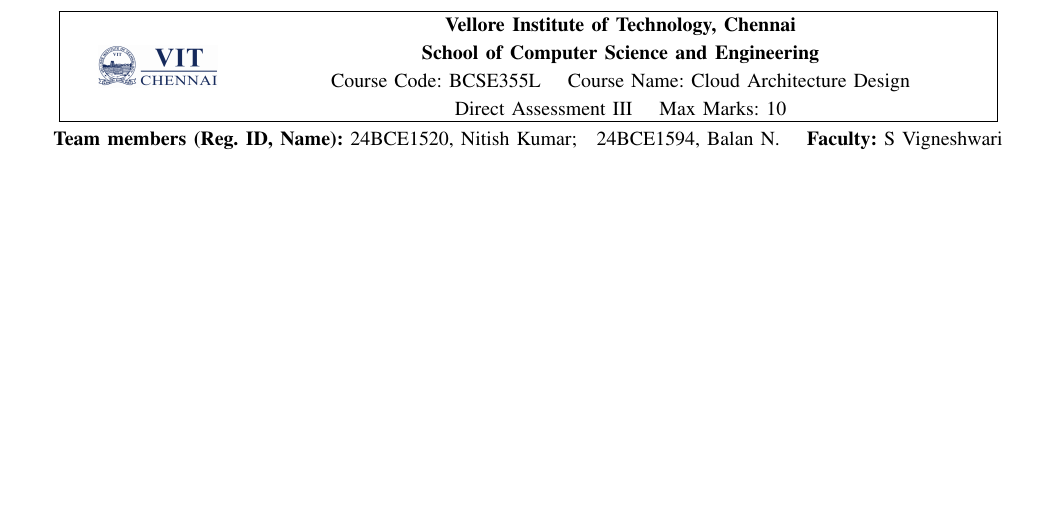
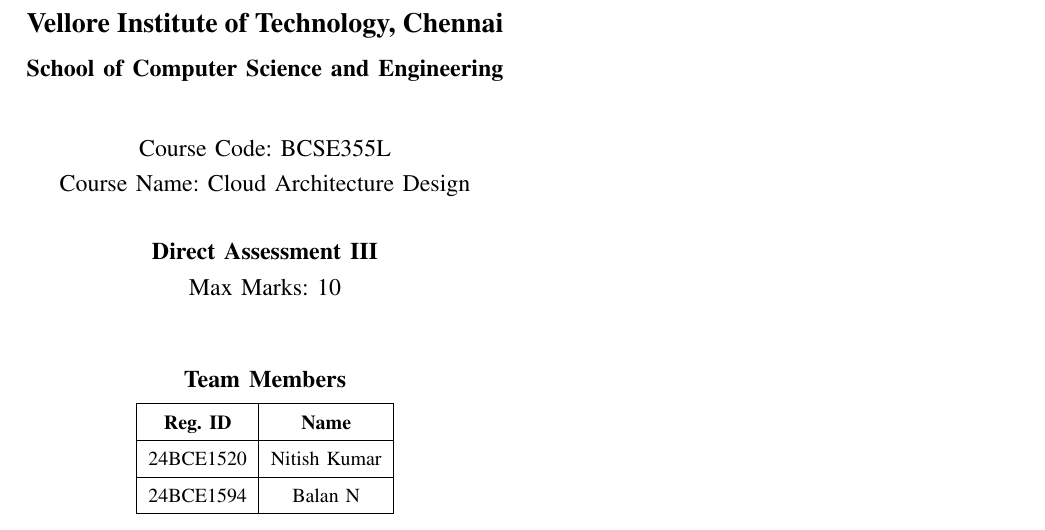
Before and after one commit to Zerko-sd/CollabDoc, a LaTeX paper (paper/collabdoc.tex): part of page 1 of 6 before the commit and part of page 1 of 7 after it, cut so that both start at the same text, the shorter picture padded with empty space. Compiled offline with pdfLaTeX.

Commit message:
Cover page with course header and team members; paper starts on page 2

```diff
--- a/paper/collabdoc.tex
+++ b/paper/collabdoc.tex
@@ -13,14 +13,3 @@
 
 \begin{document}
 
-\title{\parbox{\textwidth}{\normalfont\normalsize\centering
-\fbox{\begin{minipage}[c]{0.18\textwidth}\centering
-\includegraphics[width=2.1cm]{fig/vitlogo.png}\end{minipage}%
-\begin{minipage}[c]{0.72\textwidth}\centering
-{\bfseries Vellore Institute of Technology, Chennai}\\[2pt]
-{\bfseries School of Computer Science and Engineering}\\[2pt]
-Course Code: BCSE355L \quad Course Name: Cloud Architecture Design\\[2pt]
-Direct Assessment III \quad Max Marks: 10
-\end{minipage}}\\[5pt]
-\textbf{Team members (Reg. ID, Name):} 24BCE1520, Nitish Kumar; \; 24BCE1594, Balan N. \quad \textbf{Faculty:} S Vigneshwari}\\[10pt]
-CollabDoc: A Real-Time Collaborative Document Editor with Operational Transformation and Stylometric Authorship Attribution}
@@ -26,0 +21,15 @@
+{\Large\bfseries Vellore Institute of Technology, Chennai}\\[10pt]
+{\large\bfseries School of Computer Science and Engineering}\\[28pt]
+{\large Course Code: BCSE355L}\\[6pt]
+{\large Course Name: Cloud Architecture Design}\\[22pt]
+{\large\bfseries Direct Assessment III}\\[6pt]
+{\large Max Marks: 10}\\[34pt]
+{\large\bfseries Team Members}\\[8pt]
+\renewcommand{\arraystretch}{1.5}
+\begin{tabular}{|c|c|}
+\hline
+\textbf{Reg. ID} & \textbf{Name}\\ \hline
+24BCE1520 & Nitish Kumar\\ \hline
+24BCE1594 & Balan N\\ \hline
+\end{tabular}
+\end{center}
```
Also changed, not shown: paper/collabdoc.pdf, paper/collabdoc.tex (9 more changed lines), 2 other files.
